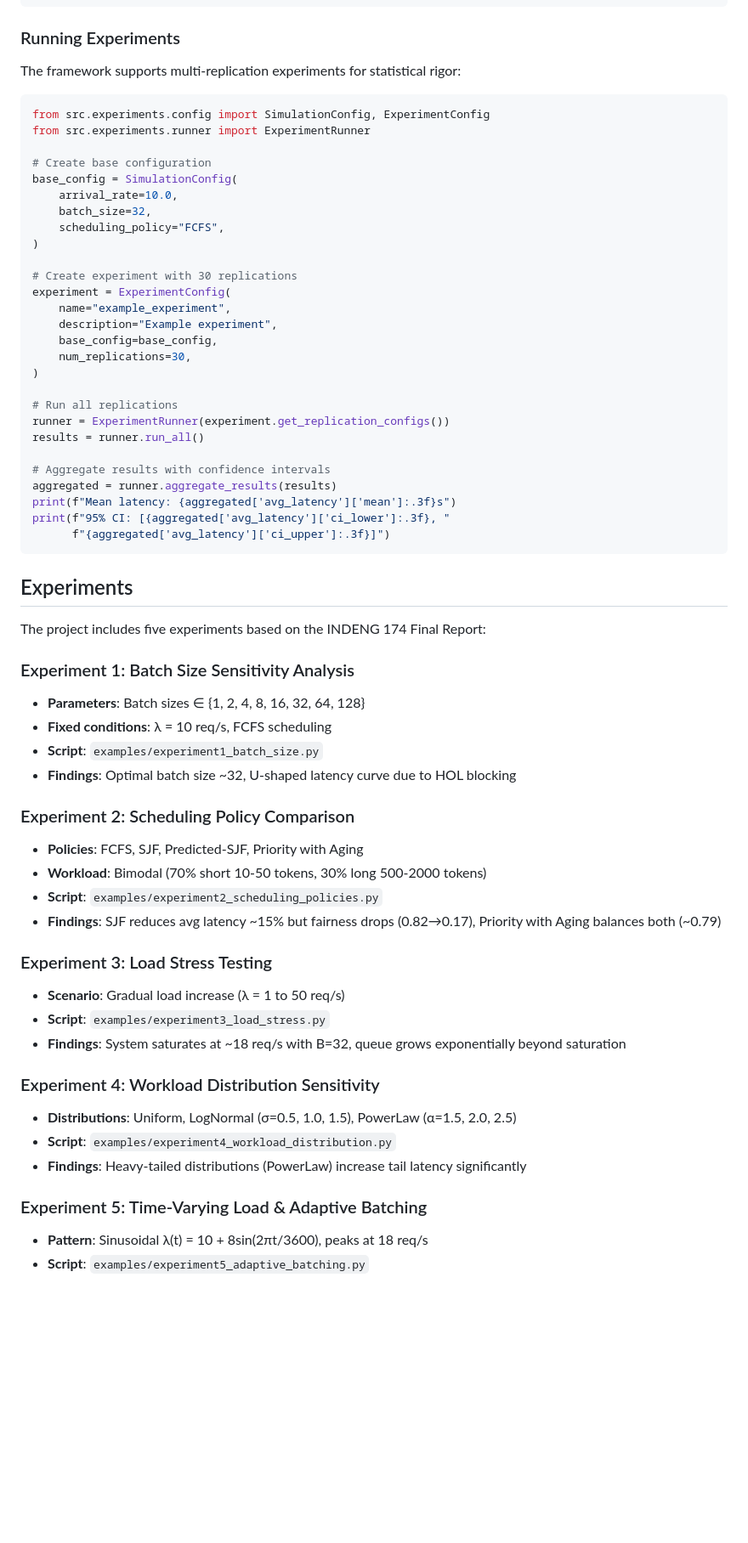
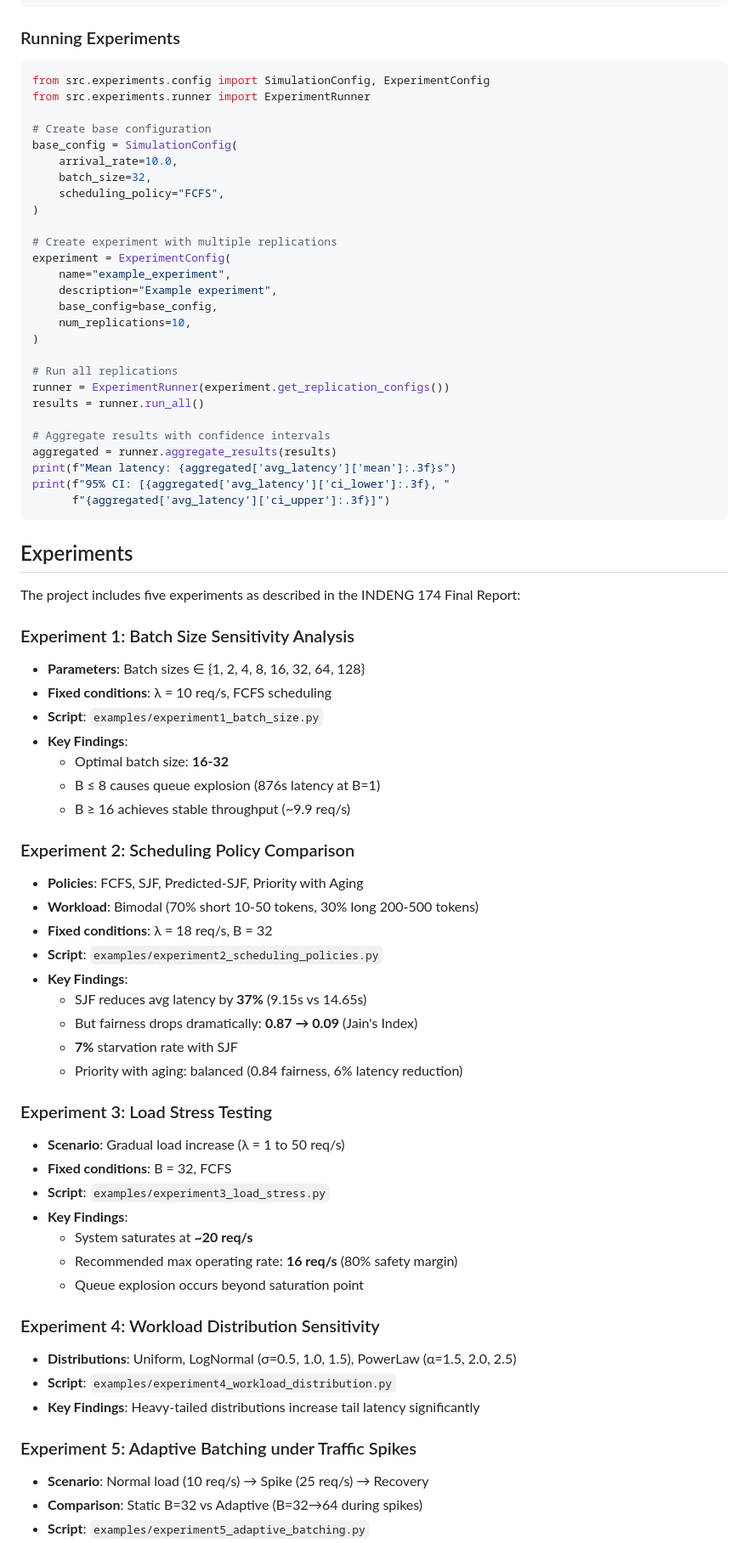
Before and after one commit to momoway/llm-infer, a Markdown page: README.md, the part around one of its changes. Shown at 85% size. GitHub-like rendering; blank space fills up the shorter version.

````diff
--- a/README.md
+++ b/README.md
@@ -108,8 +114,6 @@ print(f"Throughput: {metrics['throughput_req_per_sec']:.2f} req/s")
 
 ### Running Experiments
 
-The framework supports multi-replication experiments for statistical rigor:
-
 ```python
 from src.experiments.config import SimulationConfig, ExperimentConfig
 from src.experiments.runner import ExperimentRunner
@@ -121,12 +125,12 @@ base_config = SimulationConfig(
     scheduling_policy="FCFS",
 )
 
-# Create experiment with 30 replications
+# Create experiment with multiple replications
 experiment = ExperimentConfig(
     name="example_experiment",
     description="Example experiment",
     base_config=base_config,
-    num_replications=30,
+    num_replications=10,
 )
 
 # Run all replications
@@ -142,30 +146,43 @@ print(f"95% CI: [{aggregated['avg_latency']['ci_lower']:.3f}, "
 
 ## Experiments
 
-The project includes five experiments based on the INDENG 174 Final Report:
+The project includes five experiments as described in the INDENG 174 Final Report:
 
 ### Experiment 1: Batch Size Sensitivity Analysis
 - **Parameters**: Batch sizes ∈ {1, 2, 4, 8, 16, 32, 64, 128}
 - **Fixed conditions**: λ = 10 req/s, FCFS scheduling
 - **Script**: `examples/experiment1_batch_size.py`
-- **Findings**: Optimal batch size ~32, U-shaped latency curve due to HOL blocking
+- **Key Findings**:
+  - Optimal batch size: **16-32**
+  - B ≤ 8 causes queue explosion (876s latency at B=1)
+  - B ≥ 16 achieves stable throughput (~9.9 req/s)
 
 ### Experiment 2: Scheduling Policy Comparison
 - **Policies**: FCFS, SJF, Predicted-SJF, Priority with Aging
-- **Workload**: Bimodal (70% short 10-50 tokens, 30% long 500-2000 tokens)
+- **Workload**: Bimodal (70% short 10-50 tokens, 30% long 200-500 tokens)
+- **Fixed conditions**: λ = 18 req/s, B = 32
 - **Script**: `examples/experiment2_scheduling_policies.py`
-- **Findings**: SJF reduces avg latency ~15% but fairness drops (0.82→0.17), Priority with Aging balances both (~0.79)
+- **Key Findings**:
+  - SJF reduces avg latency by **37%** (9.15s vs 14.65s)
+  - But fairness drops dramatically: **0.87 → 0.09** (Jain's Index)
+  - **7%** starvation rate with SJF
+  - Priority with aging: balanced (0.84 fairness, 6% latency reduction)
 
 ### Experiment 3: Load Stress Testing
 - **Scenario**: Gradual load increase (λ = 1 to 50 req/s)
+- **Fixed conditions**: B = 32, FCFS
 - **Script**: `examples/experiment3_load_stress.py`
-- **Findings**: System saturates at ~18 req/s with B=32, queue grows exponentially beyond saturation
+- **Key Findings**:
+  - System saturates at **~20 req/s**
+  - Recommended max operating rate: **16 req/s** (80% safety margin)
+  - Queue explosion occurs beyond saturation point
 
 ### Experiment 4: Workload Distribution Sensitivity
 - **Distributions**: Uniform, LogNormal (σ=0.5, 1.0, 1.5), PowerLaw (α=1.5, 2.0, 2.5)
 - **Script**: `examples/experiment4_workload_distribution.py`
-- **Findings**: Heavy-tailed distributions (PowerLaw) increase tail latency significantly
+- **Key Findings**: Heavy-tailed distributions increase tail latency significantly
 
-### Experiment 5: Time-Varying Load & Adaptive Batching
-- **Pattern**: Sinusoidal λ(t) = 10 + 8sin(2πt/3600), peaks at 18 req/s
+### Experiment 5: Adaptive Batching under Traffic Spikes
+- **Scenario**: Normal load (10 req/s) → Spike (25 req/s) → Recovery
+- **Comparison**: Static B=32 vs Adaptive (B=32→64 during spikes)
 - **Script**: `examples/experiment5_adaptive_batching.py`
````
Also changed, not shown: other parts of README.md (+75 -66 lines).
